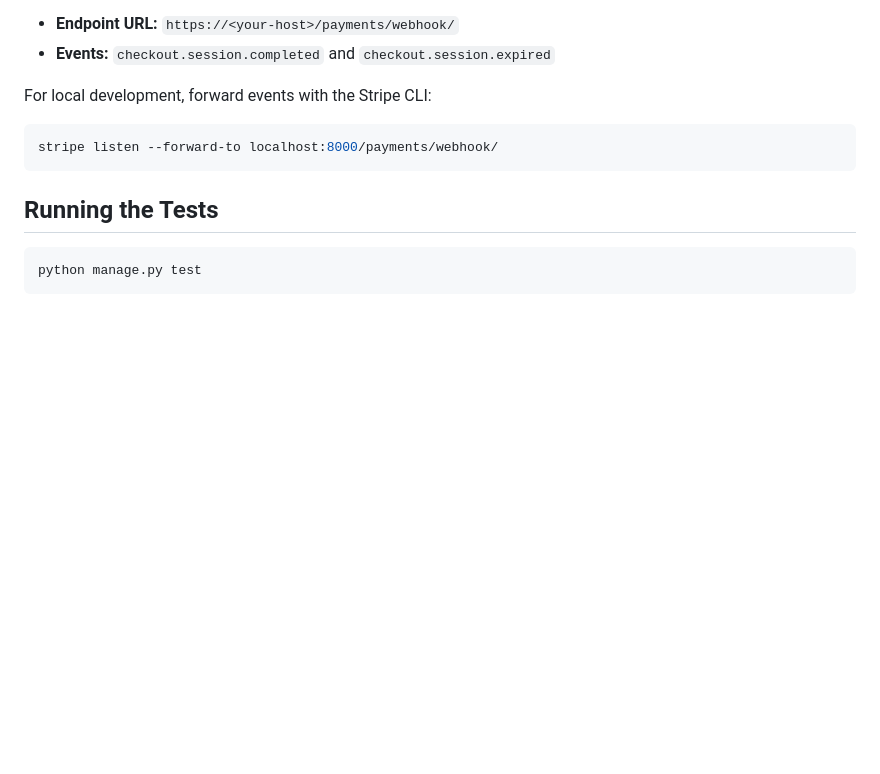
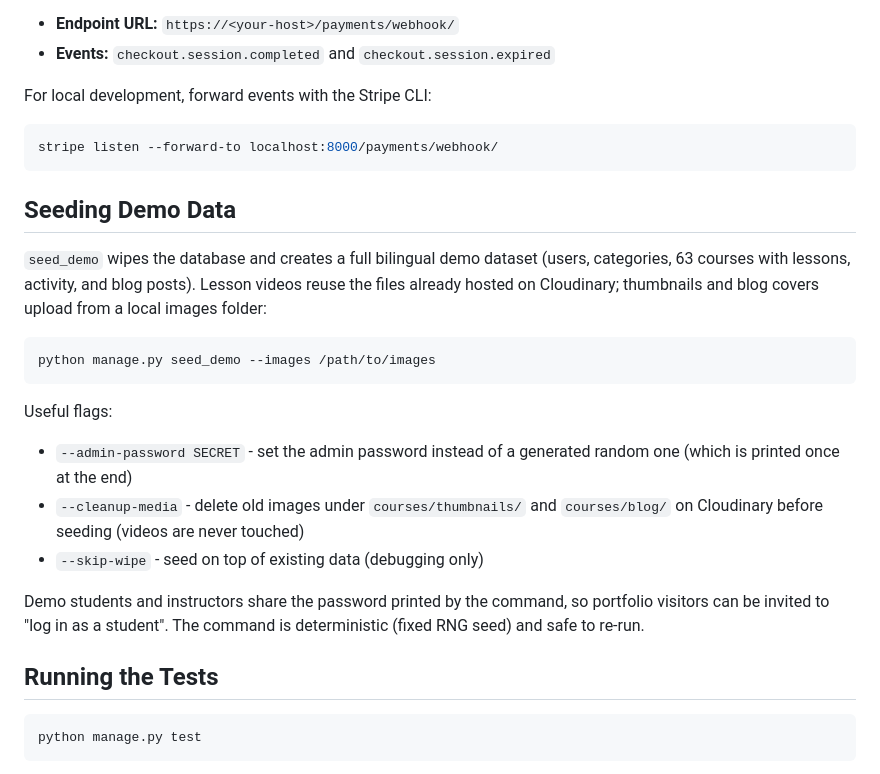
Before and after one commit to MohammadNoorM/Coursaty, a Markdown page: README.md, the part around the change. Drawn GitHub-style; blank space fills up the shorter version.

Commit message:
docs: document the seed_demo command in the README

````diff
--- a/README.md
+++ b/README.md
@@ -172,6 +172,28 @@ For local development, forward events with the Stripe CLI:
 stripe listen --forward-to localhost:8000/payments/webhook/
 ```
 
+## Seeding Demo Data
+
+`seed_demo` wipes the database and creates a full bilingual demo dataset
+(users, categories, 63 courses with lessons, activity, and blog posts). Lesson
+videos reuse the files already hosted on Cloudinary; thumbnails and blog
+covers upload from a local images folder:
+
+```bash
+python manage.py seed_demo --images /path/to/images
+```
+
+Useful flags:
+
+- `--admin-password SECRET` - set the admin password instead of a generated
+  random one (which is printed once at the end)
+- `--cleanup-media` - delete old images under `courses/thumbnails/` and
+  `courses/blog/` on Cloudinary before seeding (videos are never touched)
+- `--skip-wipe` - seed on top of existing data (debugging only)
+
+Demo students and instructors share the password printed by the command, so
+portfolio visitors can be invited to "log in as a student". The command is
+deterministic (fixed RNG seed) and safe to re-run.
 ## Running the Tests
 
 ```bash
````
